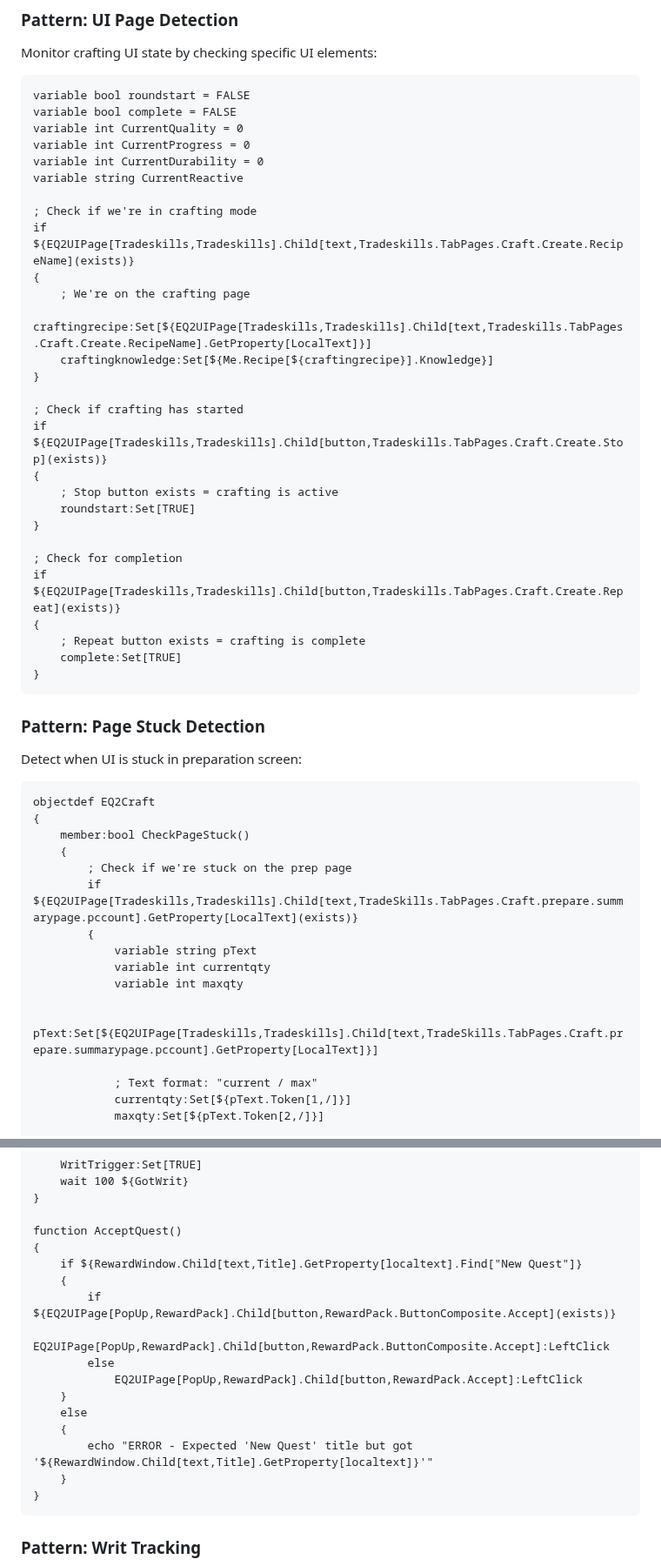
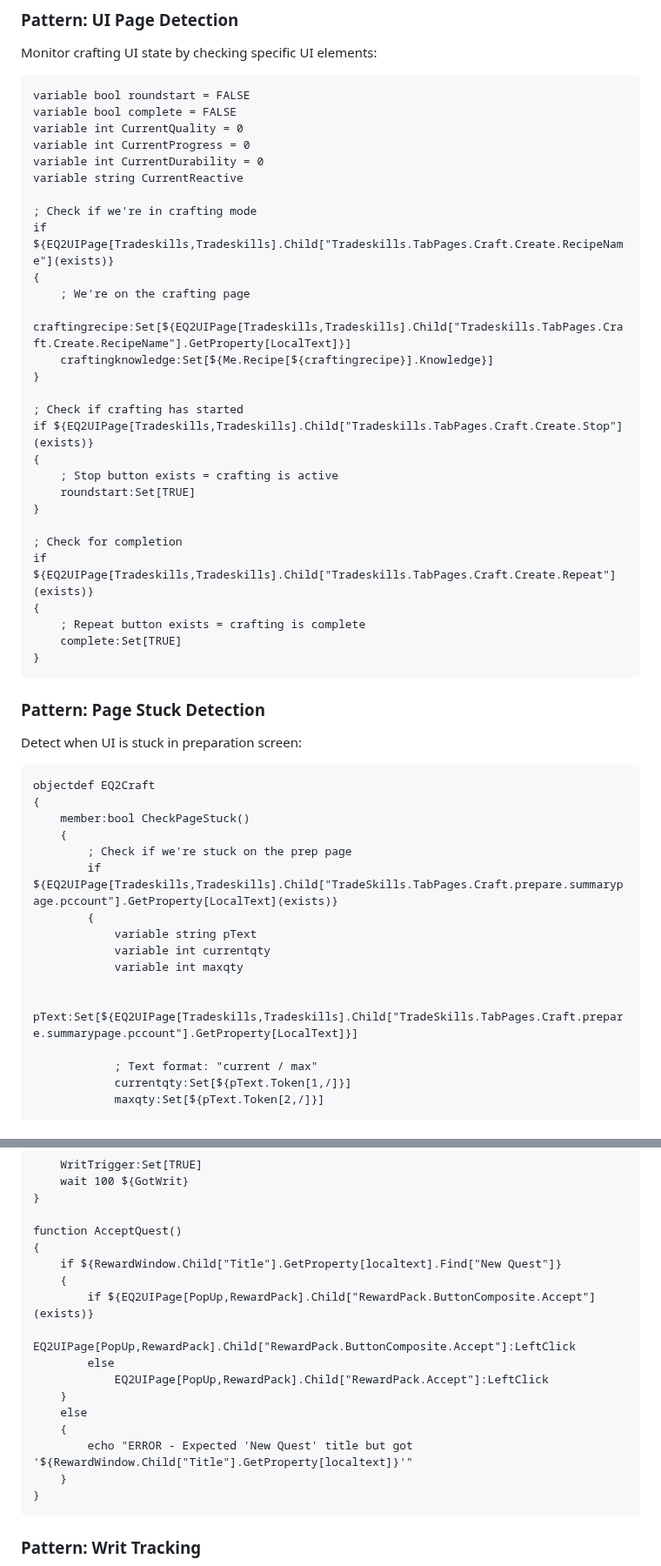
Before and after one commit to isxGames/isxDocs, a Markdown page: ISXEQ2 Scripting Guide/17_Crafting_Script_Patterns.md, 2 parts joined by grey strips. Shown at 87% size. Drawn GitHub-style.

````diff
--- a/ISXEQ2 Scripting Guide/17_Crafting_Script_Patterns.md
+++ b/ISXEQ2 Scripting Guide/17_Crafting_Script_Patterns.md
@@ -547,22 +547,22 @@ variable int CurrentDurability = 0
 variable string CurrentReactive
 
 ; Check if we're in crafting mode
-if ${EQ2UIPage[Tradeskills,Tradeskills].Child[text,Tradeskills.TabPages.Craft.Create.RecipeName](exists)}
+if ${EQ2UIPage[Tradeskills,Tradeskills].Child["Tradeskills.TabPages.Craft.Create.RecipeName"](exists)}
 {
     ; We're on the crafting page
-    craftingrecipe:Set[${EQ2UIPage[Tradeskills,Tradeskills].Child[text,Tradeskills.TabPages.Craft.Create.RecipeName].GetProperty[LocalText]}]
+    craftingrecipe:Set[${EQ2UIPage[Tradeskills,Tradeskills].Child["Tradeskills.TabPages.Craft.Create.RecipeName"].GetProperty[LocalText]}]
     craftingknowledge:Set[${Me.Recipe[${craftingrecipe}].Knowledge}]
 }
 
 ; Check if crafting has started
-if ${EQ2UIPage[Tradeskills,Tradeskills].Child[button,Tradeskills.TabPages.Craft.Create.Stop](exists)}
+if ${EQ2UIPage[Tradeskills,Tradeskills].Child["Tradeskills.TabPages.Craft.Create.Stop"](exists)}
 {
     ; Stop button exists = crafting is active
     roundstart:Set[TRUE]
 }
 
 ; Check for completion
-if ${EQ2UIPage[Tradeskills,Tradeskills].Child[button,Tradeskills.TabPages.Craft.Create.Repeat](exists)}
+if ${EQ2UIPage[Tradeskills,Tradeskills].Child["Tradeskills.TabPages.Craft.Create.Repeat"](exists)}
 {
     ; Repeat button exists = crafting is complete
     complete:Set[TRUE]
@@ -579,13 +579,13 @@ objectdef EQ2Craft
     member:bool CheckPageStuck()
     {
         ; Check if we're stuck on the prep page
-        if ${EQ2UIPage[Tradeskills,Tradeskills].Child[text,TradeSkills.TabPages.Craft.prepare.summarypage.pccount].GetProperty[LocalText](exists)}
+        if ${EQ2UIPage[Tradeskills,Tradeskills].Child["TradeSkills.TabPages.Craft.prepare.summarypage.pccount"].GetProperty[LocalText](exists)}
         {
             variable string pText
             variable int currentqty
             variable int maxqty
 
-            pText:Set[${EQ2UIPage[Tradeskills,Tradeskills].Child[text,TradeSkills.TabPages.Craft.prepare.summarypage.pccount].GetProperty[LocalText]}]
+            pText:Set[${EQ2UIPage[Tradeskills,Tradeskills].Child["TradeSkills.TabPages.Craft.prepare.summarypage.pccount"].GetProperty[LocalText]}]
 
             ; Text format: "current / max"
             currentqty:Set[${pText.Token[1,/]}]
@@ -948,16 +948,16 @@ function GetWrit()
 
 function AcceptQuest()
 {
-    if ${RewardWindow.Child[text,Title].GetProperty[localtext].Find["New Quest"]}
-    {
-        if ${EQ2UIPage[PopUp,RewardPack].Child[button,RewardPack.ButtonComposite.Accept](exists)}
-            EQ2UIPage[PopUp,RewardPack].Child[button,RewardPack.ButtonComposite.Accept]:LeftClick
+    if ${RewardWindow.Child["Title"].GetProperty[localtext].Find["New Quest"]}
+    {
+        if ${EQ2UIPage[PopUp,RewardPack].Child["RewardPack.ButtonComposite.Accept"](exists)}
+            EQ2UIPage[PopUp,RewardPack].Child["RewardPack.ButtonComposite.Accept"]:LeftClick
         else
-            EQ2UIPage[PopUp,RewardPack].Child[button,RewardPack.Accept]:LeftClick
+            EQ2UIPage[PopUp,RewardPack].Child["RewardPack.Accept"]:LeftClick
     }
     else
     {
-        echo "ERROR - Expected 'New Quest' title but got '${RewardWindow.Child[text,Title].GetProperty[localtext]}'"
+        echo "ERROR - Expected 'New Quest' title but got '${RewardWindow.Child["Title"].GetProperty[localtext]}'"
     }
 }
 ```
````
Also changed, not shown: other parts of ISXEQ2 Scripting Guide/17_Crafting_Script_Patterns.md (+13 -13 lines).
